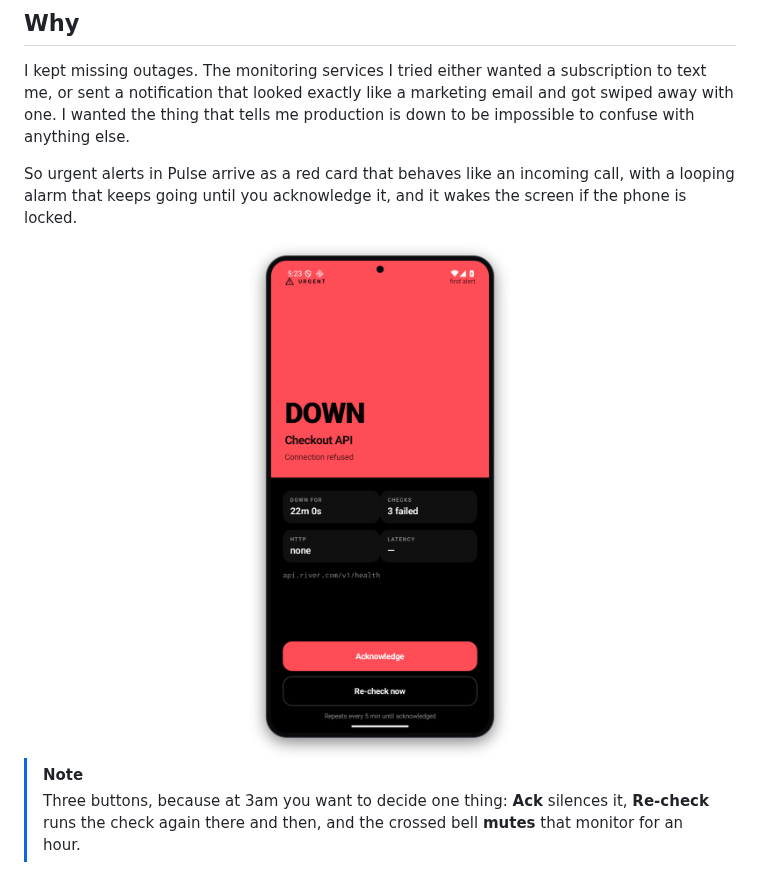
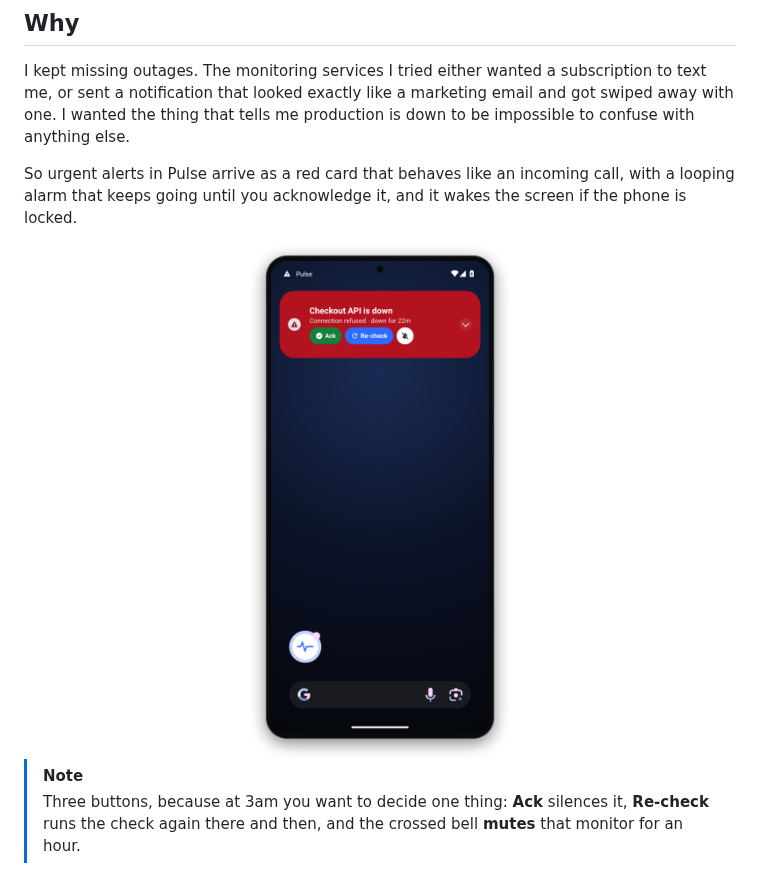
Before and after one commit to riveerxd/nightbell, a Markdown page: README.md, the part around one of its changes. Drawn GitHub-style; pictures changed too: docs/screens/urgent-b.png (added), docs/screens/urgent.png (deleted).

```diff
--- a/README.md
+++ b/README.md
@@ -52,7 +52,7 @@ call, with a looping alarm that keeps going until you acknowledge it, and it
 wakes the screen if the phone is locked.
 
 <div align="center">
-  <img src="docs/screens/urgent.png" width="260" alt="A full-screen urgent page: DOWN, the monitor name, and Acknowledge / Re-check" />
+  <img src="docs/screens/urgent-b.png" width="260" alt="The urgent alert: a red heads-up with Acknowledge, Re-check and Mute" />
 </div>
 
 > [!NOTE]
```
Also changed, not shown: other parts of README.md (+5 -1 lines), 4 other files.
